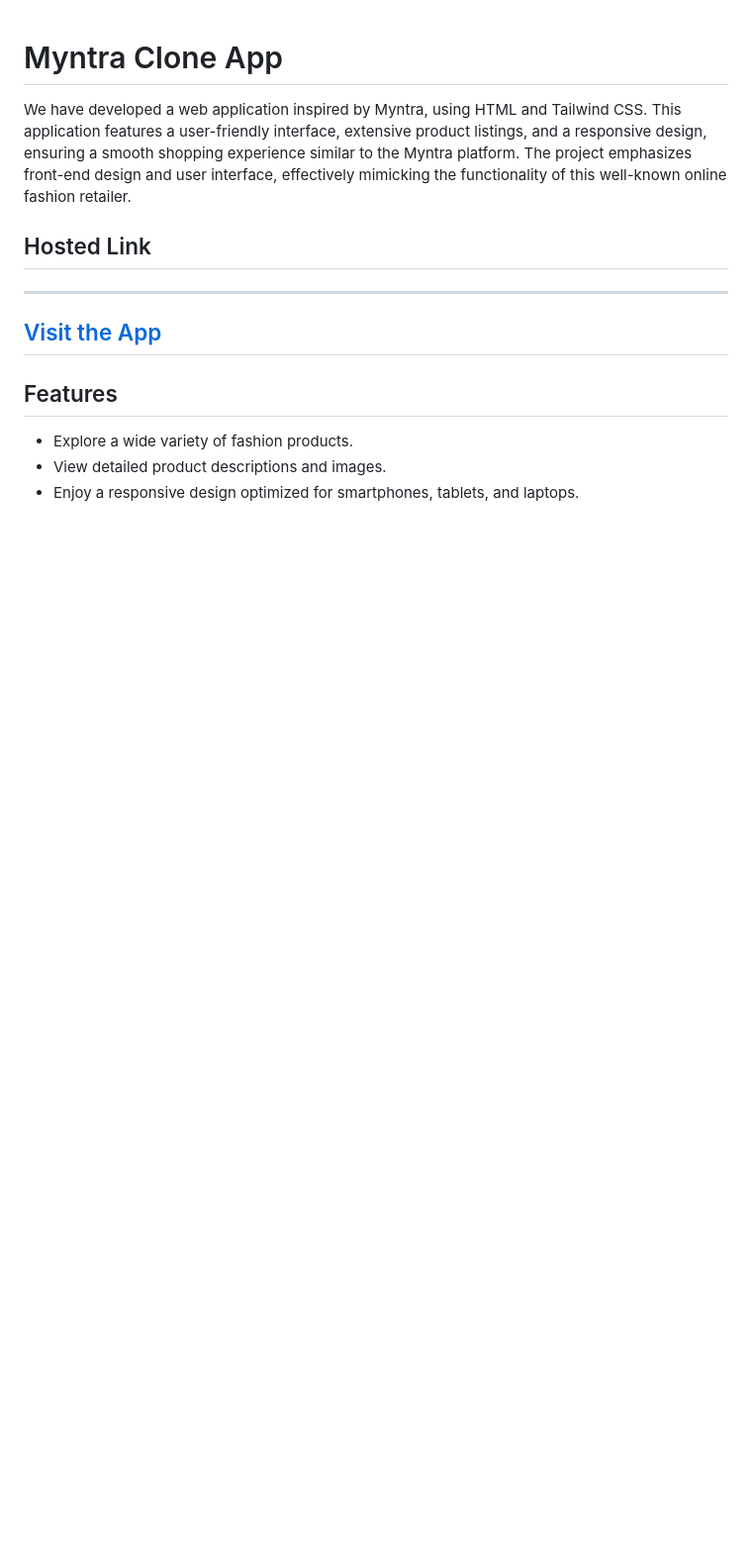
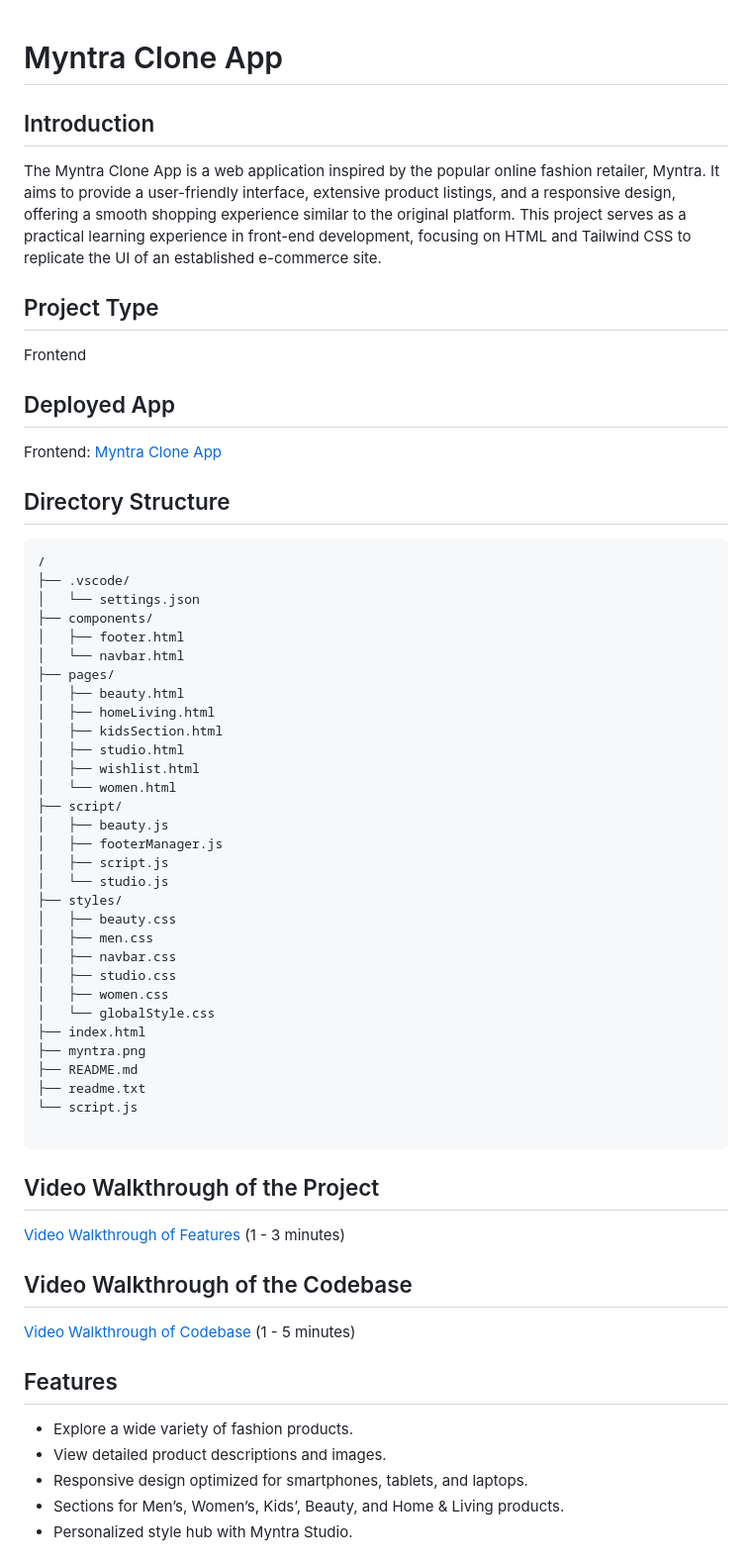
Before and after one commit to Ershivnandan/Metaverse-Mavens_021, a Markdown page: README.md, the part around the change printed below. Shown: that part at 99% size. Rendered like a GitHub page; blank space fills up the shorter version.

````diff
--- a/README.md
+++ b/README.md
@@ -1,15 +1,59 @@
-
 # Myntra Clone App
 
-We have developed a web application inspired by Myntra, using HTML and Tailwind CSS. This application features a user-friendly interface, extensive product listings, and a responsive design, ensuring a smooth shopping experience similar to the Myntra platform. The project emphasizes front-end design and user interface, effectively mimicking the functionality of this well-known online fashion retailer.
+## Introduction
+The Myntra Clone App is a web application inspired by the popular online fashion retailer, Myntra. It aims to provide a user-friendly interface, extensive product listings, and a responsive design, offering a smooth shopping experience similar to the original platform. This project serves as a practical learning experience in front-end development, focusing on HTML and Tailwind CSS to replicate the UI of an established e-commerce site.
 
-## Hosted Link
----
-[Visit the App](https://myntra-team-project.vercel.app/)
----
+## Project Type
+Frontend
+
+## Deployed App
+Frontend: [Myntra Clone App](https://myntra-team-project.vercel.app/)
+
+## Directory Structure
+```
+/
+├── .vscode/
+│   └── settings.json
+├── components/
+│   ├── footer.html
+│   └── navbar.html
+├── pages/
+│   ├── beauty.html
+│   ├── homeLiving.html
+│   ├── kidsSection.html
+│   ├── studio.html
+│   ├── wishlist.html
+│   └── women.html
+├── script/
+│   ├── beauty.js
+│   ├── footerManager.js
+│   ├── script.js
+│   └── studio.js
+├── styles/
+│   ├── beauty.css
+│   ├── men.css
+│   ├── navbar.css
+│   ├── studio.css
+│   ├── women.css
+│   └── globalStyle.css
+├── index.html
+├── myntra.png
+├── README.md
+├── readme.txt
+└── script.js
+
+```
+
+## Video Walkthrough of the Project
+[Video Walkthrough of Features](#) (1 - 3 minutes)
+
+## Video Walkthrough of the Codebase
+[Video Walkthrough of Codebase](#) (1 - 5 minutes)
 
 ## Features
 - Explore a wide variety of fashion products.
 - View detailed product descriptions and images.
-- Enjoy a responsive design optimized for smartphones, tablets, and laptops.
+- Responsive design optimized for smartphones, tablets, and laptops.
+- Sections for Men’s, Women’s, Kids’, Beauty, and Home & Living products.
+- Personalized style hub with Myntra Studio.
 
````
Also changed, not shown: other parts of README.md (+34 -4 lines).
